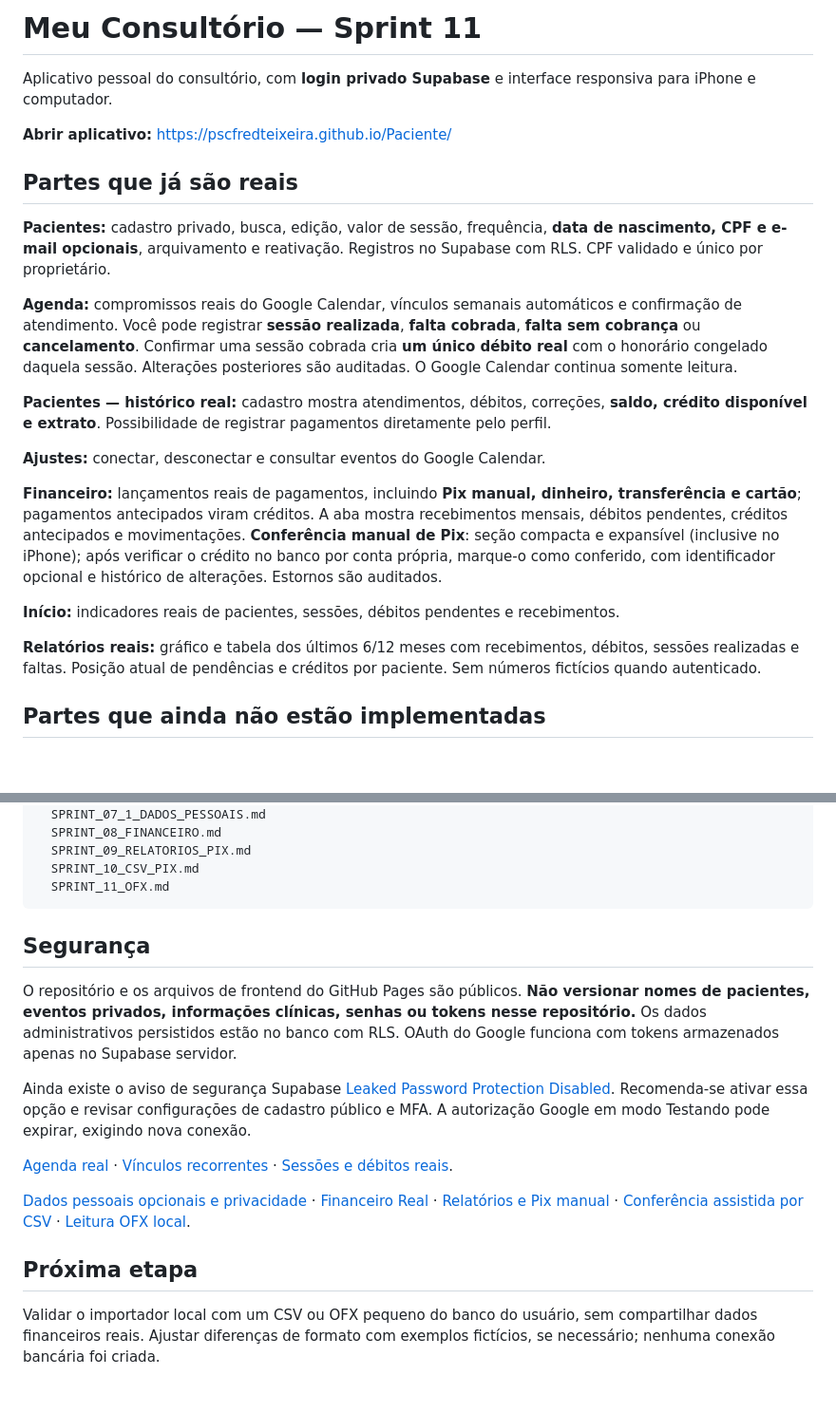
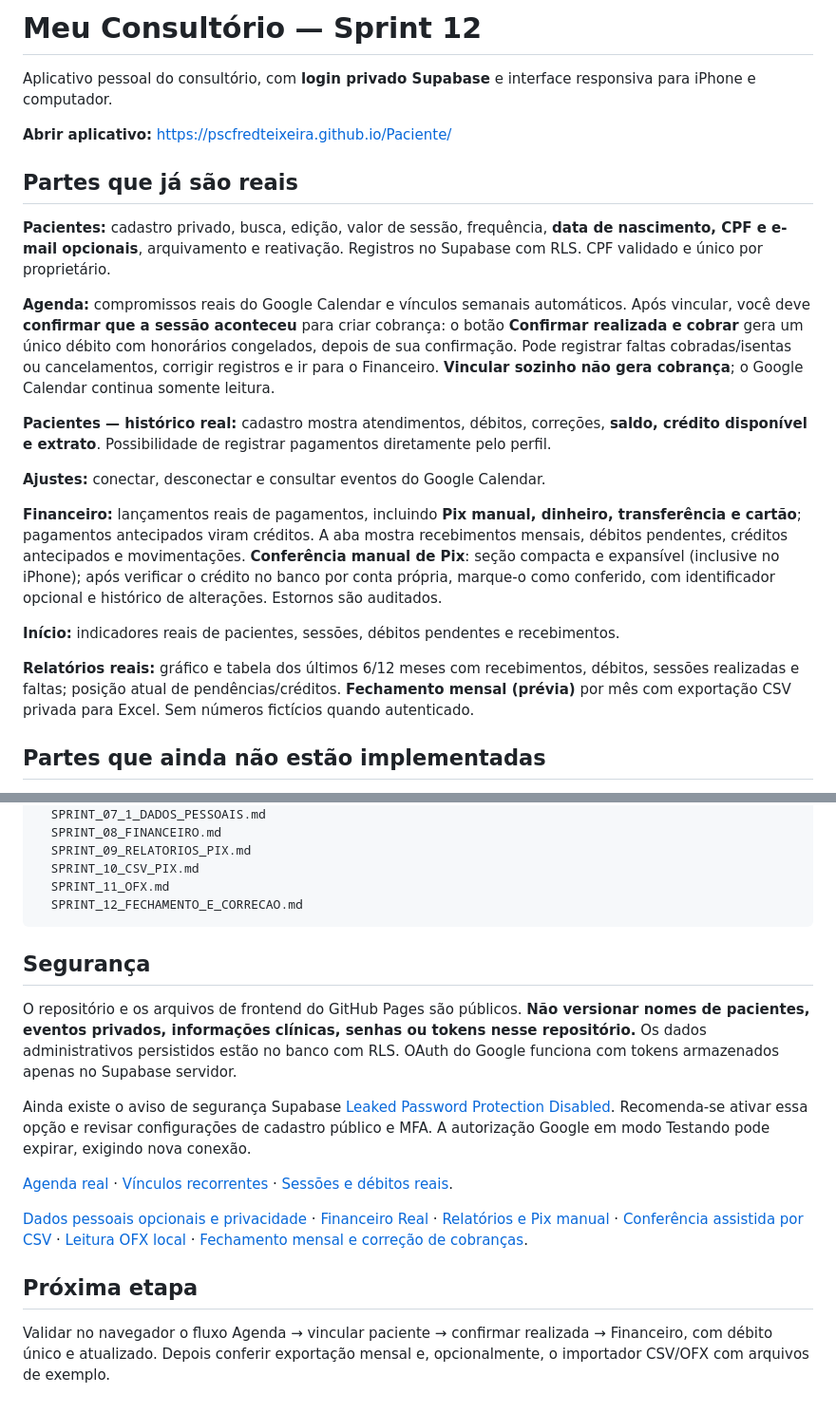
Before and after one commit to pscfredteixeira/Paciente, a Markdown page: README.md, 2 parts joined by grey strips. Shown at 95% size. GitHub-like rendering; blank space fills up the shorter version.

Commit message:
docs: Sprint 12 com cobranças explícitas e Financeiro atualizado

````diff
--- a/README.md
+++ b/README.md
@@ -1,4 +1,4 @@
-# Meu Consultório — Sprint 11
+# Meu Consultório — Sprint 12
 
 Aplicativo pessoal do consultório, com **login privado Supabase** e interface responsiva para iPhone e computador.
 
@@ -8,7 +8,7 @@ Aplicativo pessoal do consultório, com **login privado Supabase** e interface r
 
 **Pacientes:** cadastro privado, busca, edição, valor de sessão, frequência, **data de nascimento, CPF e e-mail opcionais**, arquivamento e reativação. Registros no Supabase com RLS. CPF validado e único por proprietário.
 
-**Agenda:** compromissos reais do Google Calendar, vínculos semanais automáticos e confirmação de atendimento. Você pode registrar **sessão realizada**, **falta cobrada**, **falta sem cobrança** ou **cancelamento**. Confirmar uma sessão cobrada cria **um único débito real** com o honorário congelado daquela sessão. Alterações posteriores são auditadas. O Google Calendar continua somente leitura.
+**Agenda:** compromissos reais do Google Calendar e vínculos semanais automáticos. Após vincular, você deve **confirmar que a sessão aconteceu** para criar cobrança: o botão **Confirmar realizada e cobrar** gera um único débito com honorários congelados, depois de sua confirmação. Pode registrar faltas cobradas/isentas ou cancelamentos, corrigir registros e ir para o Financeiro. **Vincular sozinho não gera cobrança**; o Google Calendar continua somente leitura.
 
 **Pacientes — histórico real:** cadastro mostra atendimentos, débitos, correções, **saldo, crédito disponível e extrato**. Possibilidade de registrar pagamentos diretamente pelo perfil.
 
@@ -18,7 +18,7 @@ Aplicativo pessoal do consultório, com **login privado Supabase** e interface r
 
 **Início:** indicadores reais de pacientes, sessões, débitos pendentes e recebimentos.
 
-**Relatórios reais:** gráfico e tabela dos últimos 6/12 meses com recebimentos, débitos, sessões realizadas e faltas. Posição atual de pendências e créditos por paciente. Sem números fictícios quando autenticado.
+**Relatórios reais:** gráfico e tabela dos últimos 6/12 meses com recebimentos, débitos, sessões realizadas e faltas; posição atual de pendências/créditos. **Fechamento mensal (prévia)** por mês com exportação CSV privada para Excel. Sem números fictícios quando autenticado.
 
 ## Partes que ainda não estão implementadas
 
@@ -63,6 +63,7 @@ docs/
   SPRINT_09_RELATORIOS_PIX.md
   SPRINT_10_CSV_PIX.md
   SPRINT_11_OFX.md
+  SPRINT_12_FECHAMENTO_E_CORRECAO.md
 ```
 
 ## Segurança
@@ -73,8 +74,8 @@ Ainda existe o aviso de segurança Supabase [Leaked Password Protection Disabled
 
 [Agenda real](./docs/SPRINT_06_2_AGENDA.md) · [Vínculos recorrentes](./docs/SPRINT_06_3_SERIES.md) · [Sessões e débitos reais](./docs/SPRINT_07_SESSOES.md).
 
-[Dados pessoais opcionais e privacidade](./docs/SPRINT_07_1_DADOS_PESSOAIS.md) · [Financeiro Real](./docs/SPRINT_08_FINANCEIRO.md) · [Relatórios e Pix manual](./docs/SPRINT_09_RELATORIOS_PIX.md) · [Conferência assistida por CSV](./docs/SPRINT_10_CSV_PIX.md) · [Leitura OFX local](./docs/SPRINT_11_OFX.md).
+[Dados pessoais opcionais e privacidade](./docs/SPRINT_07_1_DADOS_PESSOAIS.md) · [Financeiro Real](./docs/SPRINT_08_FINANCEIRO.md) · [Relatórios e Pix manual](./docs/SPRINT_09_RELATORIOS_PIX.md) · [Conferência assistida por CSV](./docs/SPRINT_10_CSV_PIX.md) · [Leitura OFX local](./docs/SPRINT_11_OFX.md) · [Fechamento mensal e correção de cobranças](./docs/SPRINT_12_FECHAMENTO_E_CORRECAO.md).
 
 ## Próxima etapa
 
-Validar o importador local com um CSV ou OFX pequeno do banco do usuário, sem compartilhar dados financeiros reais. Ajustar diferenças de formato com exemplos fictícios, se necessário; nenhuma conexão bancária foi criada.
+Validar no navegador o fluxo Agenda → vincular paciente → confirmar realizada → Financeiro, com débito único e atualizado. Depois conferir exportação mensal e, opcionalmente, o importador CSV/OFX com arquivos de exemplo.
````
